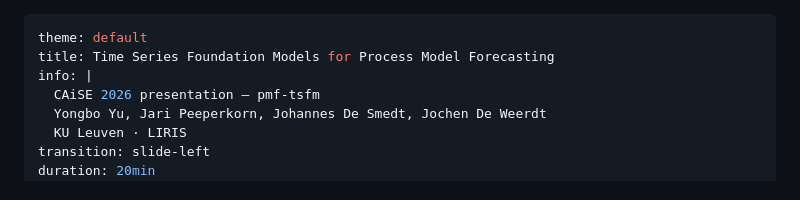
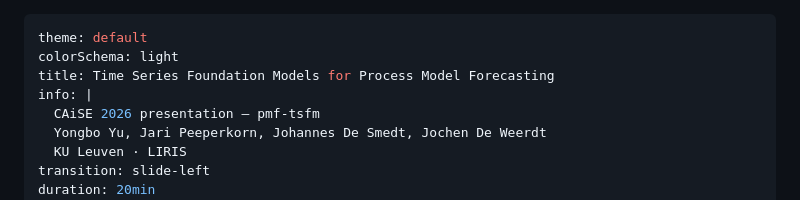
Before and after one commit to YongboYu/pmf-tsfm, a Markdown page: slides/template/slides.md, the part around the change. Rendered like a GitHub page.

Commit message:
fix(slides): lock colorSchema to light (#126)
The deck set `theme: default` with no `colorSchema`, so it followed the viewer's
OS/browser preference — on a dark-mode machine the ink-on-white figures and
assertion-evidence / center layouts lose contrast. Pin `colorSchema: light` so
the talk renders deterministically on any machine.

Closes #76 (the DfgEvolution palette-consolidation half is obsolete — that
component is orphaned and unused).

```diff
--- a/slides/template/slides.md
+++ b/slides/template/slides.md
@@ -1,5 +1,6 @@
 ---
 theme: default
+colorSchema: light
 title: Time Series Foundation Models for Process Model Forecasting
 info: |
   CAiSE 2026 presentation — pmf-tsfm
```
